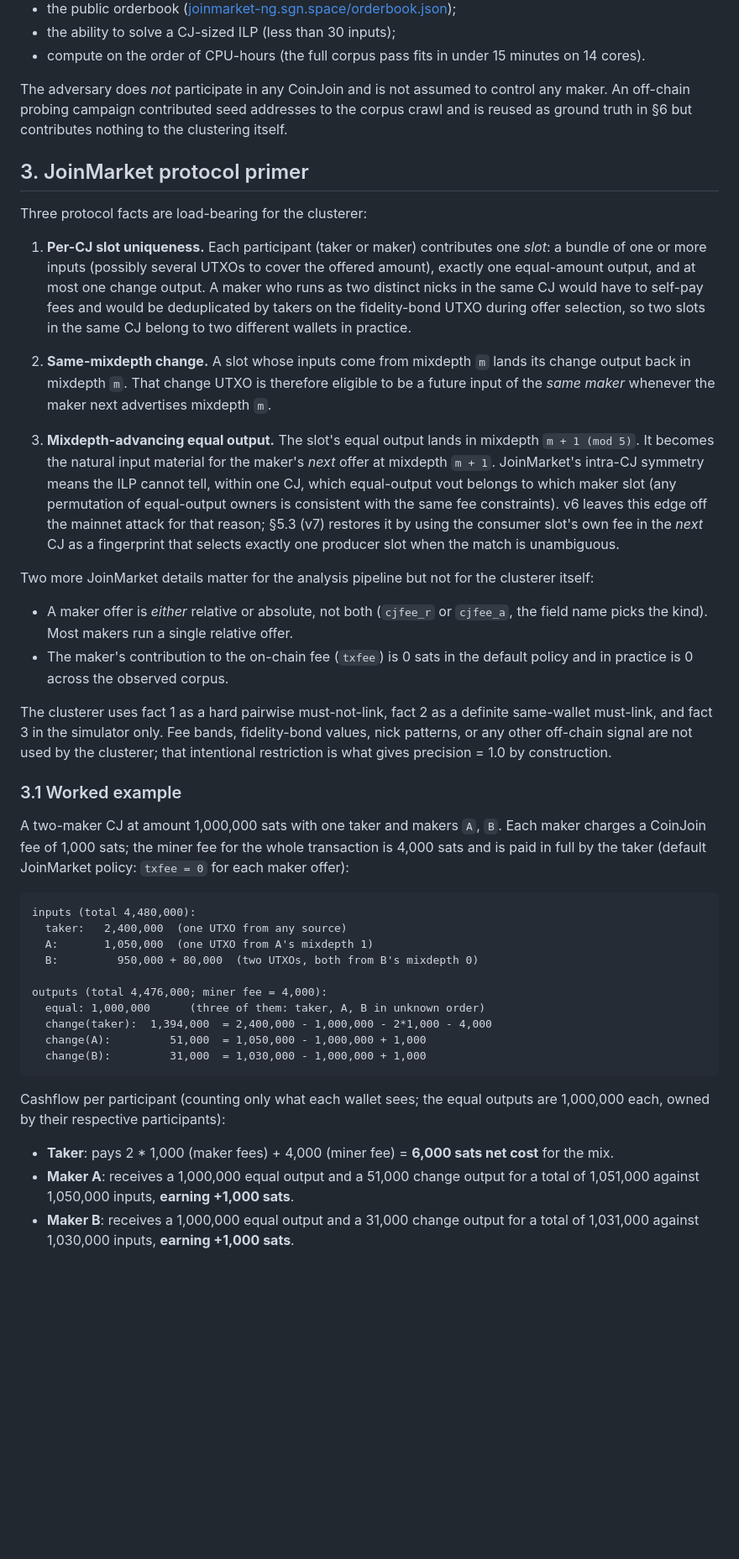
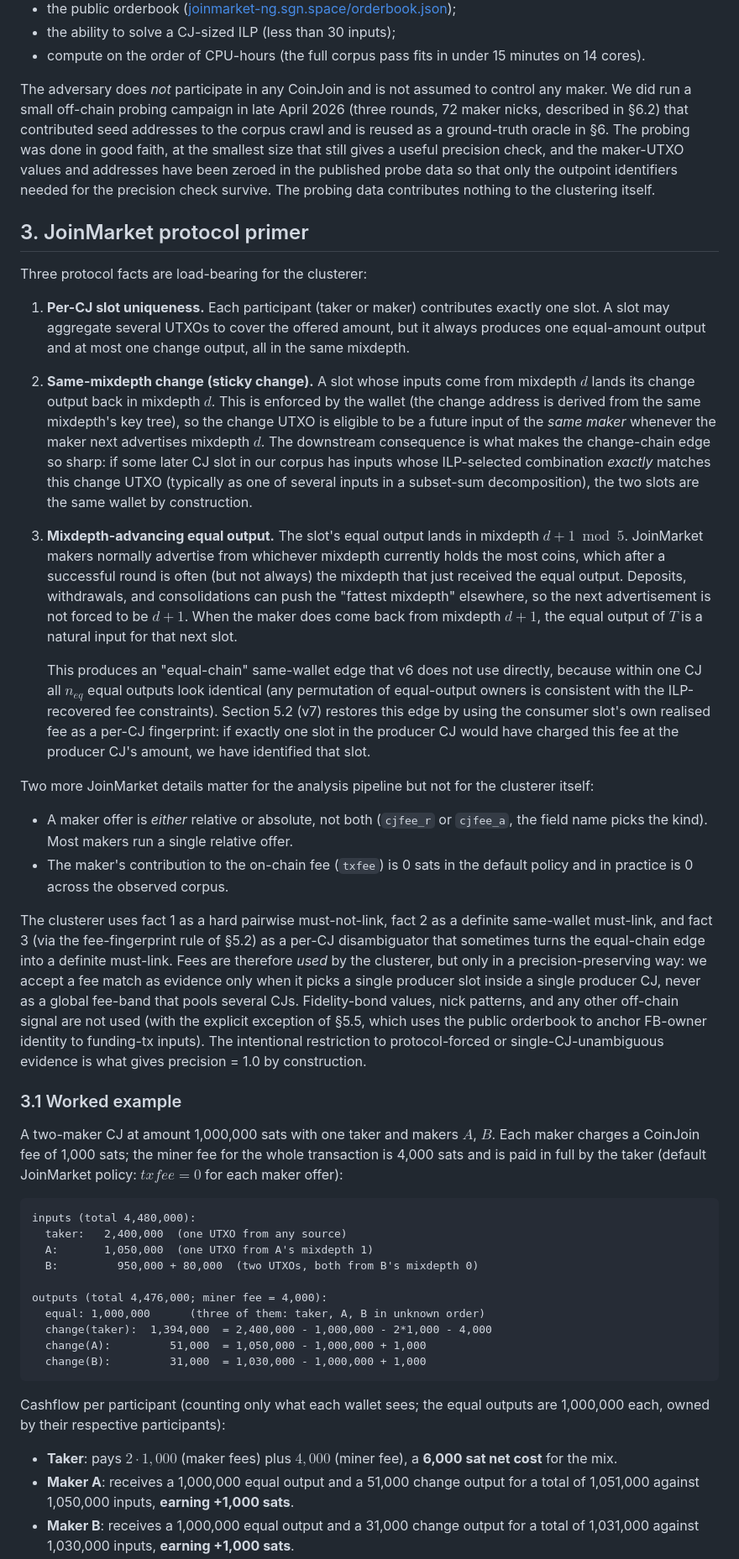
Before and after one commit to joinmarket-ng/coinjoin-simulator, a Markdown page: papers/maker-clustering.md, the part around one of its changes. Shown at 84% size. GitHub-like rendering; blank space fills up the shorter version.

````diff
--- a/papers/maker-clustering.md
+++ b/papers/maker-clustering.md
@@ -86,41 +109,58 @@ Passive on-chain adversary with full corpus access:
   under 15 minutes on 14 cores).
 
 The adversary does *not* participate in any CoinJoin and is not
-assumed to control any maker. An off-chain probing campaign
-contributed seed addresses to the corpus crawl and is reused as
-ground truth in §6 but contributes nothing to the clustering
-itself.
+assumed to control any maker. We did run a small off-chain
+probing campaign in late April 2026 (three rounds, 72 maker nicks,
+described in §6.2) that contributed seed addresses to the corpus
+crawl and is reused as a ground-truth oracle in §6. The probing
+was done in good faith, at the smallest size that still gives a
+useful precision check, and the maker-UTXO values and addresses
+have been zeroed in the published probe data so that only the
+outpoint identifiers needed for the precision check survive. The
+probing data contributes nothing to the clustering itself.
 
 ## 3. JoinMarket protocol primer
 
 Three protocol facts are load-bearing for the clusterer:
 
 1. **Per-CJ slot uniqueness.** Each participant (taker or maker)
-   contributes one *slot*: a bundle of one or more inputs
-   (possibly several UTXOs to cover the offered amount), exactly
-   one equal-amount output, and at most one change output. A
-   maker who runs as two distinct nicks in the same CJ would have
-   to self-pay fees and would be deduplicated by takers on the
-   fidelity-bond UTXO during offer selection, so two slots in the
-   same CJ belong to two different wallets in practice.
+   contributes exactly one slot. A slot may aggregate several
+   UTXOs to cover the offered amount, but it always produces one
+   equal-amount output and at most one change output, all in the
+   same mixdepth.
 
-2. **Same-mixdepth change.** A slot whose inputs come from
-   mixdepth `m` lands its change output back in mixdepth `m`.
-   That change UTXO is therefore eligible to be a future input of
-   the *same maker* whenever the maker next advertises mixdepth
-   `m`.
+2. **Same-mixdepth change (sticky change).** A slot whose inputs
+   come from mixdepth $d$ lands its change output back in
+   mixdepth $d$. This is enforced by the wallet (the change
+   address is derived from the same mixdepth's key tree), so the
+   change UTXO is eligible to be a future input of the *same
+   maker* whenever the maker next advertises mixdepth $d$. The
+   downstream consequence is what makes the change-chain edge so
+   sharp: if some later CJ slot in our corpus has inputs whose
+   ILP-selected combination *exactly* matches this change UTXO
+   (typically as one of several inputs in a subset-sum
+   decomposition), the two slots are the same wallet by
+   construction.
 
 3. **Mixdepth-advancing equal output.** The slot's equal output
-   lands in mixdepth `m + 1 (mod 5)`. It becomes the natural
-   input material for the maker's *next* offer at mixdepth
-   `m + 1`. JoinMarket's intra-CJ symmetry means the ILP cannot
-   tell, within one CJ, which equal-output vout belongs to which
-   maker slot (any permutation of equal-output owners is
-   consistent with the same fee constraints). v6 leaves this edge
-   off the mainnet attack for that reason; §5.3 (v7) restores it
-   by using the consumer slot's own fee in the *next* CJ as a
-   fingerprint that selects exactly one producer slot when the
-   match is unambiguous.
+   lands in mixdepth $d{+}1 \bmod 5$. JoinMarket makers normally
+   advertise from whichever mixdepth currently holds the most
+   coins, which after a successful round is often (but not
+   always) the mixdepth that just received the equal output.
+   Deposits, withdrawals, and consolidations can push the
+   "fattest mixdepth" elsewhere, so the next advertisement is not
+   forced to be $d{+}1$. When the maker does come back from
+   mixdepth $d{+}1$, the equal output of $T$ is a natural input
+   for that next slot.
+
+   This produces an "equal-chain" same-wallet edge that v6 does
+   not use directly, because within one CJ all $n_{eq}$ equal
+   outputs look identical (any permutation of equal-output owners
+   is consistent with the ILP-recovered fee constraints).
+   Section 5.2 (v7) restores this edge by using the consumer
+   slot's own realised fee as a per-CJ fingerprint: if exactly
+   one slot in the producer CJ would have charged this fee at the
+   producer CJ's amount, we have identified that slot.
 
 Two more JoinMarket details matter for the analysis pipeline but
 not for the clusterer itself:
@@ -133,19 +173,27 @@ not for the clusterer itself:
   observed corpus.
 
 The clusterer uses fact 1 as a hard pairwise must-not-link, fact
-2 as a definite same-wallet must-link, and fact 3 in the
-simulator only. Fee bands, fidelity-bond values, nick patterns,
-or any other off-chain signal are not used by the clusterer; that
-intentional restriction is what gives precision = 1.0 by
+2 as a definite same-wallet must-link, and fact 3 (via the
+fee-fingerprint rule of §5.2) as a per-CJ disambiguator that
+sometimes turns the equal-chain edge into a definite must-link.
+Fees are therefore *used* by the clusterer, but only in a
+precision-preserving way: we accept a fee match as evidence only
+when it picks a single producer slot inside a single producer CJ,
+never as a global fee-band that pools several CJs. Fidelity-bond
+values, nick patterns, and any other off-chain signal are not
+used (with the explicit exception of §5.5, which uses the
+public orderbook to anchor FB-owner identity to funding-tx
+inputs). The intentional restriction to protocol-forced or
+single-CJ-unambiguous evidence is what gives precision = 1.0 by
 construction.
 
 ### 3.1 Worked example
 
 A two-maker CJ at amount 1,000,000 sats with one taker and makers
-`A`, `B`. Each maker charges a CoinJoin fee of 1,000 sats; the
+$A$, $B$. Each maker charges a CoinJoin fee of 1,000 sats; the
 miner fee for the whole transaction is 4,000 sats and is paid in
-full by the taker (default JoinMarket policy: `txfee = 0` for
-each maker offer):
+full by the taker (default JoinMarket policy: $\mathit{txfee} = 0$
+for each maker offer):
 
 ```
 inputs (total 4,480,000):
@@ -164,8 +212,8 @@ Cashflow per participant (counting only what each wallet sees;
 the equal outputs are 1,000,000 each, owned by their respective
 participants):
 
-- **Taker**: pays 2 * 1,000 (maker fees) + 4,000 (miner fee) =
-  **6,000 sats net cost** for the mix.
+- **Taker**: pays $2 \cdot 1{,}000$ (maker fees) plus $4{,}000$
+  (miner fee), a **6,000 sat net cost** for the mix.
 - **Maker A**: receives a 1,000,000 equal output and a 51,000
   change output for a total of 1,051,000 against 1,050,000
   inputs, **earning +1,000 sats**.
````
Also changed, not shown: other parts of papers/maker-clustering.md (+186 -158 lines).
